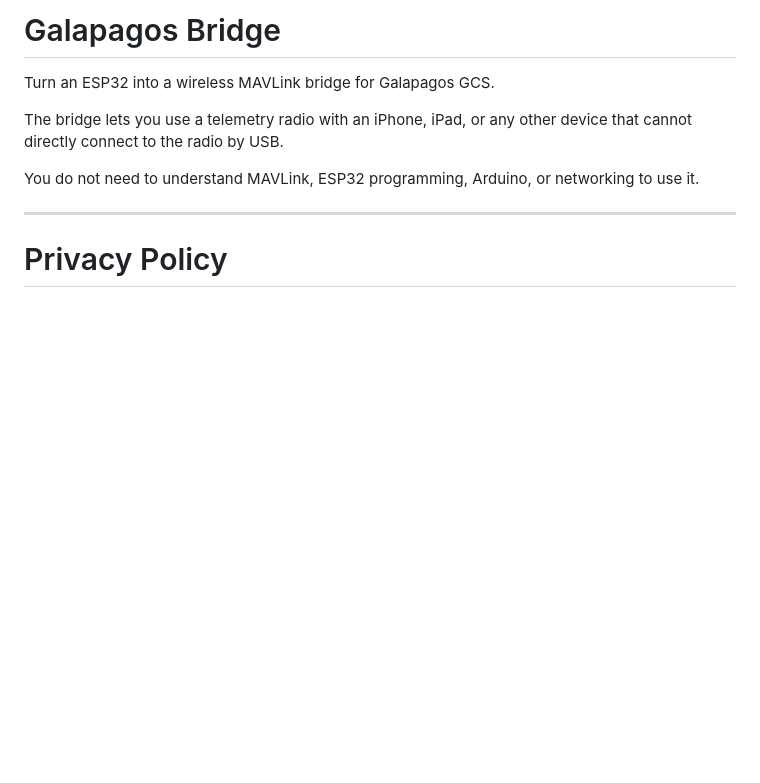
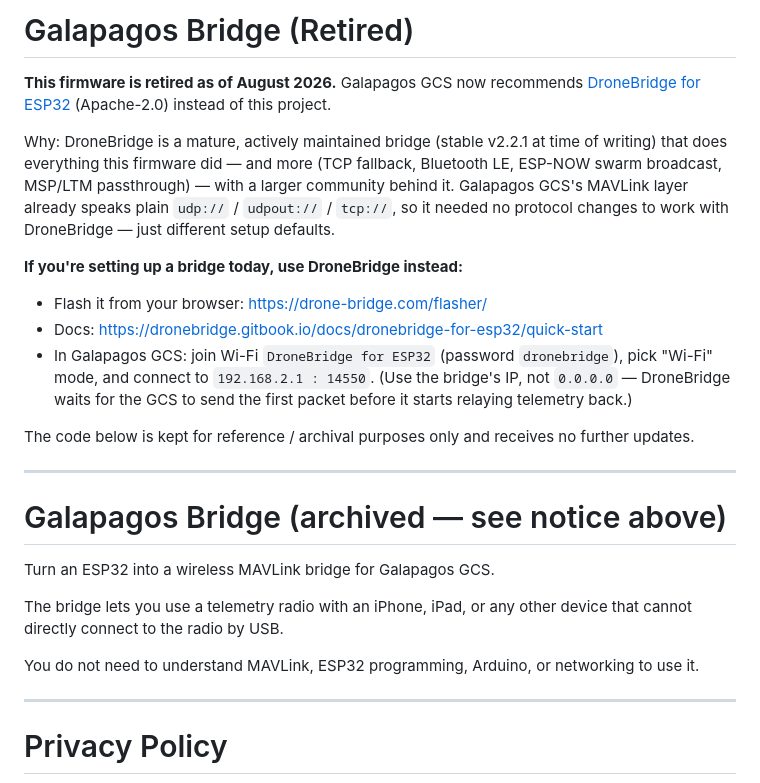
Before and after one commit to mericorhay/Esp32-Bridge-For-Galapagos-GCS, a Markdown page: README.md, the part around the change. GitHub-like rendering; blank space fills up the shorter version.

Commit message:
Retire firmware in favor of DroneBridge for ESP32
Galapagos GCS now points users to github.com/DroneBridge/ESP32 instead.
Code kept for reference only, no further updates planned.

```diff
--- a/README.md
+++ b/README.md
@@ -1,4 +1,31 @@
-# Galapagos Bridge
+# Galapagos Bridge (Retired)
+
+**This firmware is retired as of August 2026.** Galapagos GCS now recommends
+[DroneBridge for ESP32](https://github.com/DroneBridge/ESP32) (Apache-2.0)
+instead of this project.
+
+Why: DroneBridge is a mature, actively maintained bridge (stable v2.2.1 at
+time of writing) that does everything this firmware did — and more (TCP
+fallback, Bluetooth LE, ESP-NOW swarm broadcast, MSP/LTM passthrough) — with
+a larger community behind it. Galapagos GCS's MAVLink layer already speaks
+plain `udp://` / `udpout://` / `tcp://`, so it needed no protocol changes to
+work with DroneBridge — just different setup defaults.
+
+**If you're setting up a bridge today, use DroneBridge instead:**
+
+* Flash it from your browser: <https://drone-bridge.com/flasher/>
+* Docs: <https://dronebridge.gitbook.io/docs/dronebridge-for-esp32/quick-start>
+* In Galapagos GCS: join Wi-Fi `DroneBridge for ESP32` (password
+  `dronebridge`), pick "Wi-Fi" mode, and connect to `192.168.2.1 : 14550`.
+  (Use the bridge's IP, not `0.0.0.0` — DroneBridge waits for the GCS to
+  send the first packet before it starts relaying telemetry back.)
+
+The code below is kept for reference / archival purposes only and receives
+no further updates.
+
+---
+
+# Galapagos Bridge (archived — see notice above)
 
 Turn an ESP32 into a wireless MAVLink bridge for Galapagos GCS.
 
```
